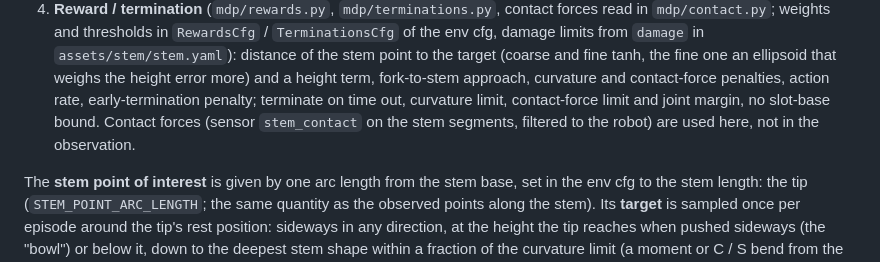
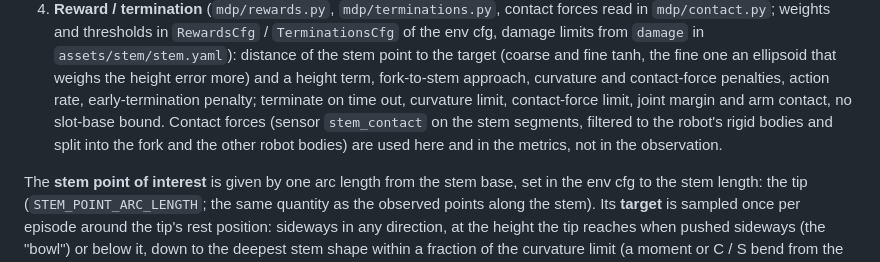
Before and after one commit to paolopetri/plant-stem-manipulation, a Markdown page: docs/architecture.md, the part around the change. GitHub-like rendering.

```diff
--- a/docs/architecture.md
+++ b/docs/architecture.md
@@ -116,8 +116,9 @@ Task `StemManip-Push-Position-FR3-v0`, cfg in `src/stem_manip/tasks/push_positio
    `TerminationsCfg` of the env cfg, damage limits from `damage` in `assets/stem/stem.yaml`): distance of the stem
    point to the target (coarse and fine tanh, the fine one an ellipsoid that weighs the height error more) and a
    height term, fork-to-stem approach, curvature and contact-force penalties, action rate, early-termination
-   penalty; terminate on time out, curvature limit, contact-force limit and joint margin, no slot-base bound. Contact
-   forces (sensor `stem_contact` on the stem segments, filtered to the robot) are used here, not in the observation.
+   penalty; terminate on time out, curvature limit, contact-force limit, joint margin and arm contact, no slot-base
+   bound. Contact forces (sensor `stem_contact` on the stem segments, filtered to the robot's rigid bodies and split
+   into the fork and the other robot bodies) are used here and in the metrics, not in the observation.
 
 The **stem point of interest** is given by one arc length from the stem base, set in the env cfg to the stem length:
 the tip (`STEM_POINT_ARC_LENGTH`; the same quantity as the observed points along the stem). Its **target**
```
Also changed, not shown: README.md (+1 -1 lines).
